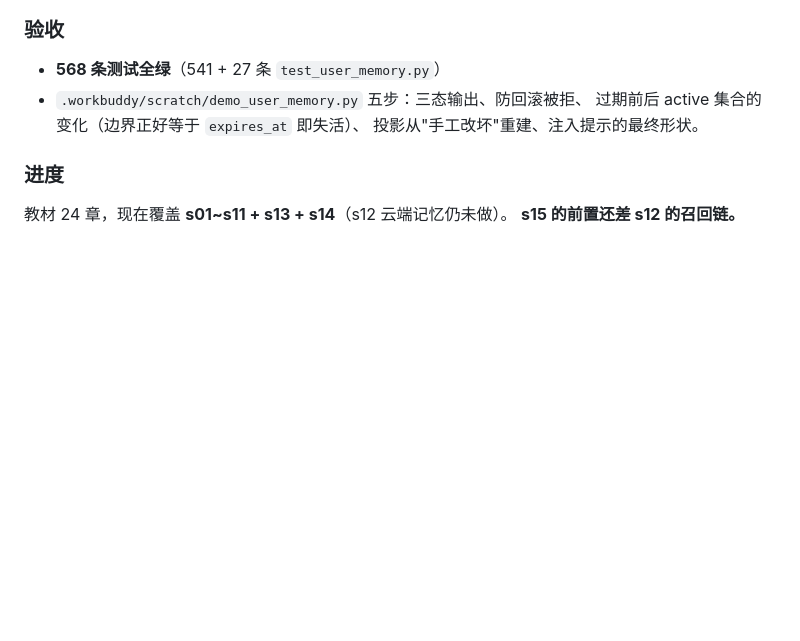
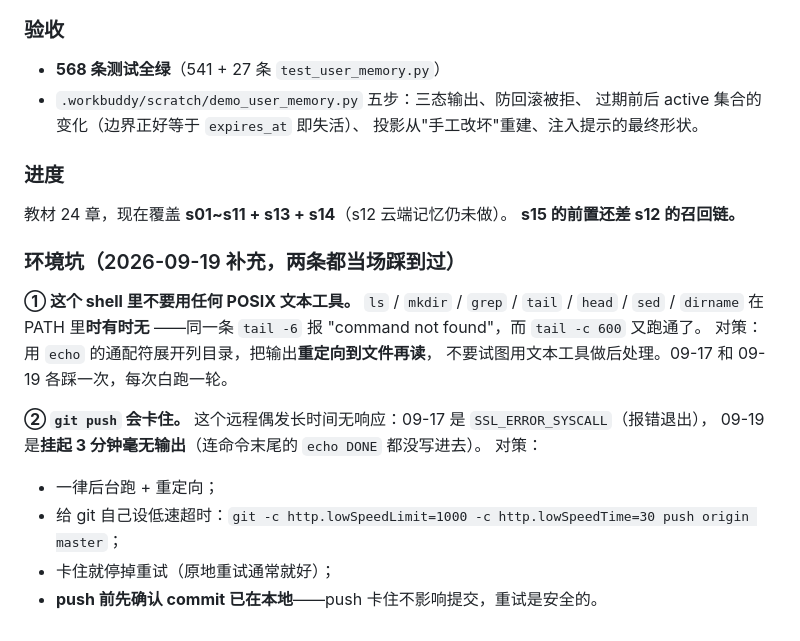
Before and after one commit to wyw3595/wywd-harness, a Markdown page: NEXT_SESSION.md, the part around the change. Rendered like a GitHub page; blank space fills up the shorter version.

Commit message:
docs：NEXT_SESSION 补记 s11 与两条环境坑（POSIX 工具不可用 / push 会挂）

```diff
--- a/NEXT_SESSION.md
+++ b/NEXT_SESSION.md
@@ -2084,3 +2084,20 @@ keep=max_history)`。两道闸各管一件事：token 预算管"贵不贵"，条
 
 教材 24 章，现在覆盖 **s01~s11 + s13 + s14**（s12 云端记忆仍未做）。
 **s15 的前置还差 s12 的召回链。**
+
+### 环境坑（2026-09-19 补充，两条都当场踩到过）
+
+**① 这个 shell 里不要用任何 POSIX 文本工具。**
+`ls` / `mkdir` / `grep` / `tail` / `head` / `sed` / `dirname` 在 PATH 里**时有时无**
+——同一条 `tail -6` 报 "command not found"，而 `tail -c 600` 又跑通了。
+对策：用 `echo` 的通配符展开列目录，把输出**重定向到文件再读**，
+不要试图用文本工具做后处理。09-17 和 09-19 各踩一次，每次白跑一轮。
+
+**② `git push` 会卡住。**
+这个远程偶发长时间无响应：09-17 是 `SSL_ERROR_SYSCALL`（报错退出），
+09-19 是**挂起 3 分钟毫无输出**（连命令末尾的 `echo DONE` 都没写进去）。
+对策：
+- 一律后台跑 + 重定向；
+- 给 git 自己设低速超时：`git -c http.lowSpeedLimit=1000 -c http.lowSpeedTime=30 push origin master`；
+- 卡住就停掉重试（原地重试通常就好）；
+- **push 前先确认 commit 已在本地**——push 卡住不影响提交，重试是安全的。
```
